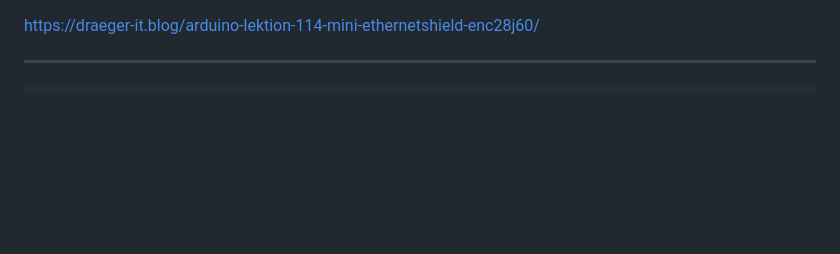
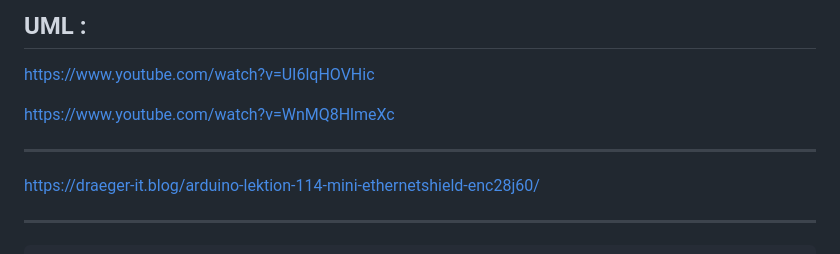
Before and after one commit to boudjelaba/SNIR-2, a Markdown page: README.md, the part around the change. Drawn GitHub-style; blank space fills up the shorter version.

```diff
--- a/README.md
+++ b/README.md
@@ -1,3 +1,11 @@
+## UML :
+
+https://www.youtube.com/watch?v=UI6lqHOVHic
+
+https://www.youtube.com/watch?v=WnMQ8HlmeXc
+
+---
+
 https://draeger-it.blog/arduino-lektion-114-mini-ethernetshield-enc28j60/
 
 ---
```
